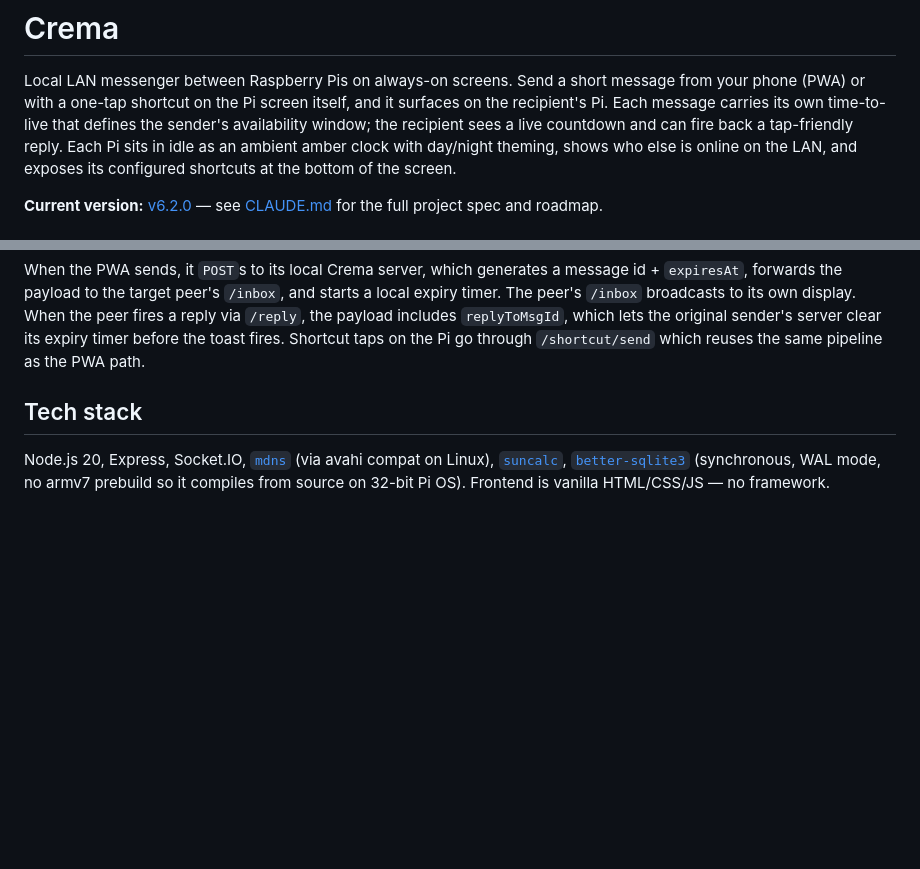
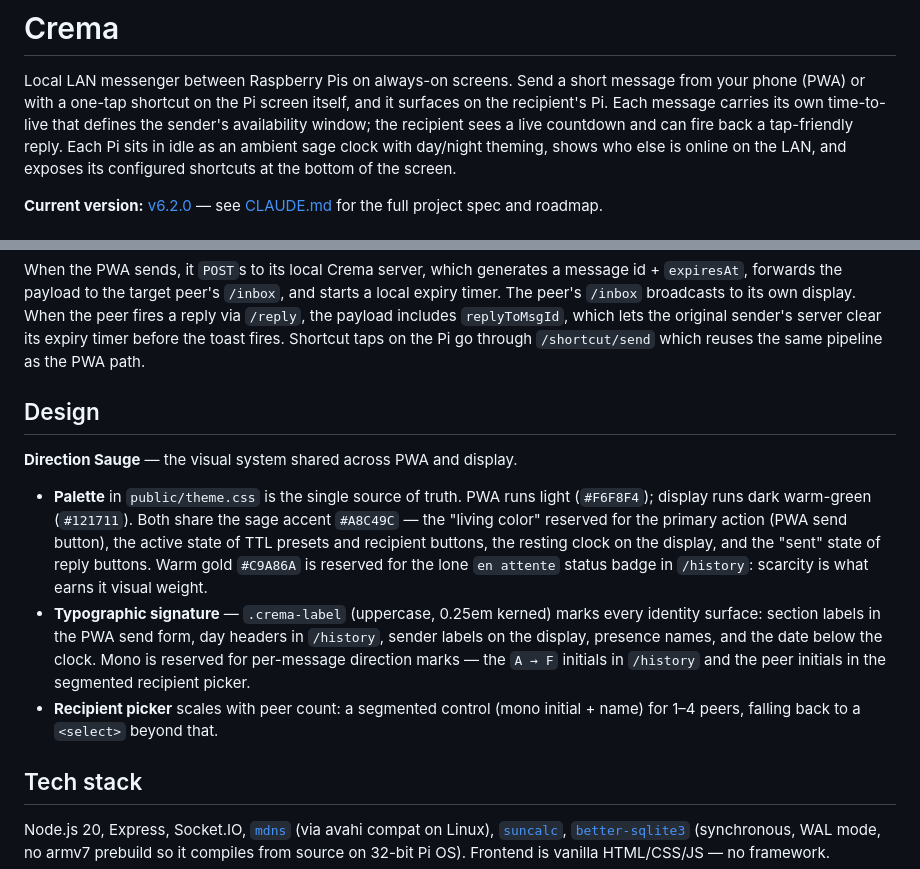
Before and after one commit to Aurel-Charles/crema, a Markdown page: README.md, 2 parts joined by grey strips. Drawn GitHub-style; blank space fills up the shorter version.

Commit message:
docs: README — Direction Sauge
- Fix stale "amber clock" reference in the intro (the idle clock has
  been sage since Phase 1).
- New Design section between Architecture and Tech stack, naming
  Direction Sauge and documenting the three pillars: palette,
  .crema-label typographic signature, and the segmented recipient
  picker with <select> fallback.

Co-Authored-By: Claude Opus 4.7 (1M context) <noreply@anthropic.com>

```diff
--- a/README.md
+++ b/README.md
@@ -5,7 +5,7 @@ message from your phone (PWA) or with a one-tap shortcut on the Pi screen
 itself, and it surfaces on the recipient's Pi. Each message carries its own
 time-to-live that defines the sender's availability window; the recipient
 sees a live countdown and can fire back a tap-friendly reply. Each Pi sits
-in idle as an ambient amber clock with day/night theming, shows who else is
+in idle as an ambient sage clock with day/night theming, shows who else is
 online on the LAN, and exposes its configured shortcuts at the bottom of the
 screen.
 
@@ -107,6 +107,28 @@ to its own display. When the peer fires a reply via `/reply`, the payload
 includes `replyToMsgId`, which lets the original sender's server clear its
 expiry timer before the toast fires. Shortcut taps on the Pi go through
 `/shortcut/send` which reuses the same pipeline as the PWA path.
+
+## Design
+
+**Direction Sauge** — the visual system shared across PWA and display.
+
+- **Palette** in `public/theme.css` is the single source of truth. PWA
+  runs light (`#F6F8F4`); display runs dark warm-green (`#121711`). Both
+  share the sage accent `#A8C49C` — the "living color" reserved for the
+  primary action (PWA send button), the active state of TTL presets and
+  recipient buttons, the resting clock on the display, and the "sent"
+  state of reply buttons. Warm gold `#C9A86A` is reserved for the lone
+  `en attente` status badge in `/history`: scarcity is what earns it
+  visual weight.
+- **Typographic signature** — `.crema-label` (uppercase, 0.25em kerned)
+  marks every identity surface: section labels in the PWA send form,
+  day headers in `/history`, sender labels on the display, presence
+  names, and the date below the clock. Mono is reserved for per-message
+  direction marks — the `A → F` initials in `/history` and the peer
+  initials in the segmented recipient picker.
+- **Recipient picker** scales with peer count: a segmented control
+  (mono initial + name) for 1–4 peers, falling back to a `<select>`
+  beyond that.
 
 ## Tech stack
 
```
